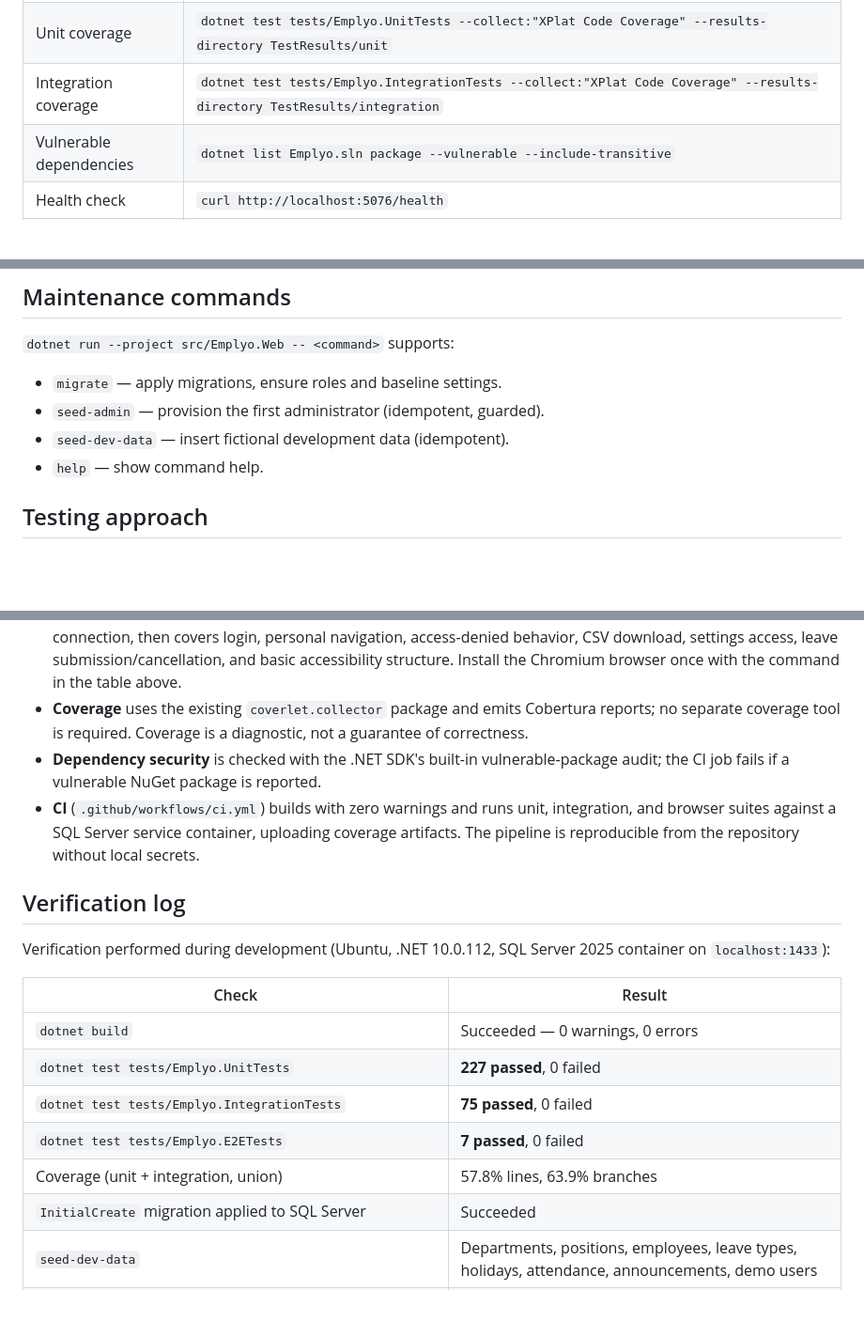
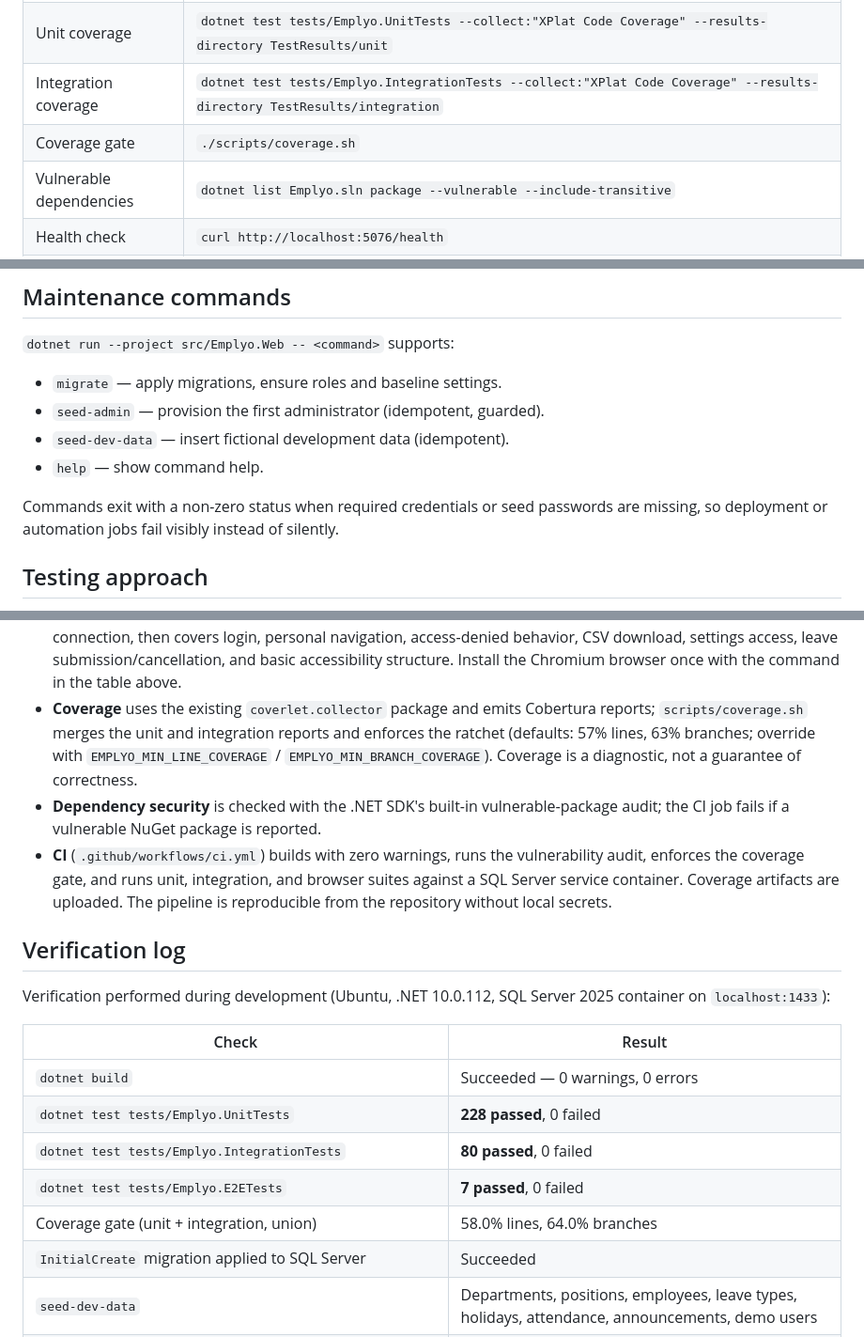
Before and after one commit to mohamed2ze/Emplyo, a Markdown page: docs/DEVELOPMENT.md, 3 parts joined by grey strips. Shown at 94% size. Drawn GitHub-style; blank space fills up the shorter version.

```diff
--- a/docs/DEVELOPMENT.md
+++ b/docs/DEVELOPMENT.md
@@ -54,6 +54,7 @@ EMPLYO_DEV_PASSWORD="Emplyo!Dev2026" dotnet run --project src/Emplyo.Web -- seed
 | Install Playwright Chromium | `pwsh tests/Emplyo.E2ETests/bin/Debug/net10.0/playwright.ps1 install --with-deps chromium` |
 | Unit coverage | `dotnet test tests/Emplyo.UnitTests --collect:"XPlat Code Coverage" --results-directory TestResults/unit` |
 | Integration coverage | `dotnet test tests/Emplyo.IntegrationTests --collect:"XPlat Code Coverage" --results-directory TestResults/integration` |
+| Coverage gate | `./scripts/coverage.sh` |
 | Vulnerable dependencies | `dotnet list Emplyo.sln package --vulnerable --include-transitive` |
 | Health check | `curl http://localhost:5076/health` |
 | Provision admin | `EMPLYO_ADMIN_EMAIL=... EMPLYO_ADMIN_PASSWORD=... dotnet run --project src/Emplyo.Web -- seed-admin` |
@@ -75,6 +76,9 @@ VS Code launch configuration runs it automatically before starting the debugger.
 - `seed-admin` — provision the first administrator (idempotent, guarded).
 - `seed-dev-data` — insert fictional development data (idempotent).
 - `help` — show command help.
+
+Commands exit with a non-zero status when required credentials or seed passwords
+are missing, so deployment or automation jobs fail visibly instead of silently.
 
 ## Testing approach
 
@@ -100,14 +104,16 @@ VS Code launch configuration runs it automatically before starting the debugger.
   leave submission/cancellation, and basic accessibility structure. Install the
   Chromium browser once with the command in the table above.
 - **Coverage** uses the existing `coverlet.collector` package and emits Cobertura
-  reports; no separate coverage tool is required. Coverage is a diagnostic, not a
-  guarantee of correctness.
+  reports; `scripts/coverage.sh` merges the unit and integration reports and
+  enforces the ratchet (defaults: 57% lines, 63% branches; override with
+  `EMPLYO_MIN_LINE_COVERAGE` / `EMPLYO_MIN_BRANCH_COVERAGE`). Coverage is a
+  diagnostic, not a guarantee of correctness.
 - **Dependency security** is checked with the .NET SDK's built-in vulnerable-package
   audit; the CI job fails if a vulnerable NuGet package is reported.
-- **CI** (`.github/workflows/ci.yml`) builds with zero warnings and runs unit,
-  integration, and browser suites against a SQL Server service container, uploading
-  coverage artifacts. The pipeline is reproducible from the repository without
-  local secrets.
+- **CI** (`.github/workflows/ci.yml`) builds with zero warnings, runs the
+  vulnerability audit, enforces the coverage gate, and runs unit, integration, and
+  browser suites against a SQL Server service container. Coverage artifacts are
+  uploaded. The pipeline is reproducible from the repository without local secrets.
 
 ## Verification log
 
@@ -117,10 +123,10 @@ container on `localhost:1433`):
 | Check | Result |
 | --- | --- |
 | `dotnet build` | Succeeded — 0 warnings, 0 errors |
-| `dotnet test tests/Emplyo.UnitTests` | **227 passed**, 0 failed |
-| `dotnet test tests/Emplyo.IntegrationTests` | **75 passed**, 0 failed |
+| `dotnet test tests/Emplyo.UnitTests` | **228 passed**, 0 failed |
+| `dotnet test tests/Emplyo.IntegrationTests` | **80 passed**, 0 failed |
 | `dotnet test tests/Emplyo.E2ETests` | **7 passed**, 0 failed |
-| Coverage (unit + integration, union) | 57.8% lines, 63.9% branches |
+| Coverage gate (unit + integration, union) | 58.0% lines, 64.0% branches |
 | `InitialCreate` migration applied to SQL Server | Succeeded |
 | `seed-dev-data` | Departments, positions, employees, leave types, holidays, attendance, announcements, demo users |
 | App startup + `GET /health` | `200` |
```
Also changed, not shown: AGENTS.md (+1 -0 lines), README.md (+12 -8 lines).
